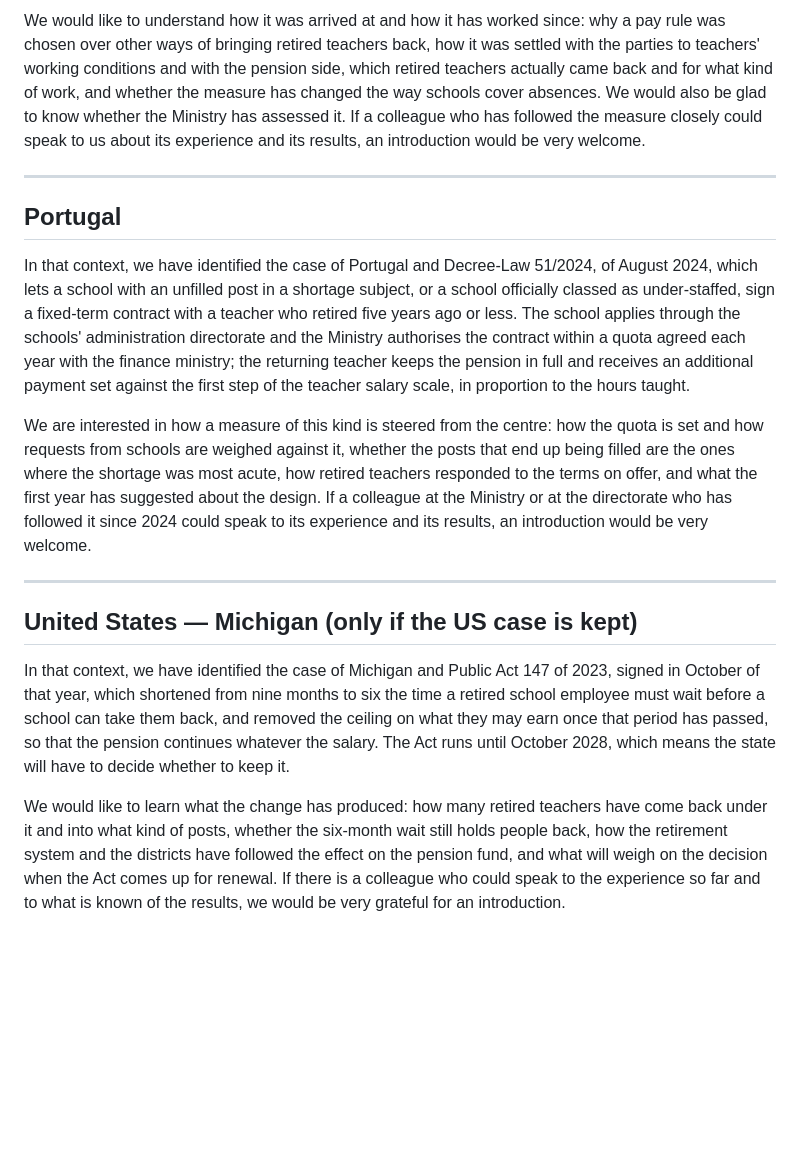
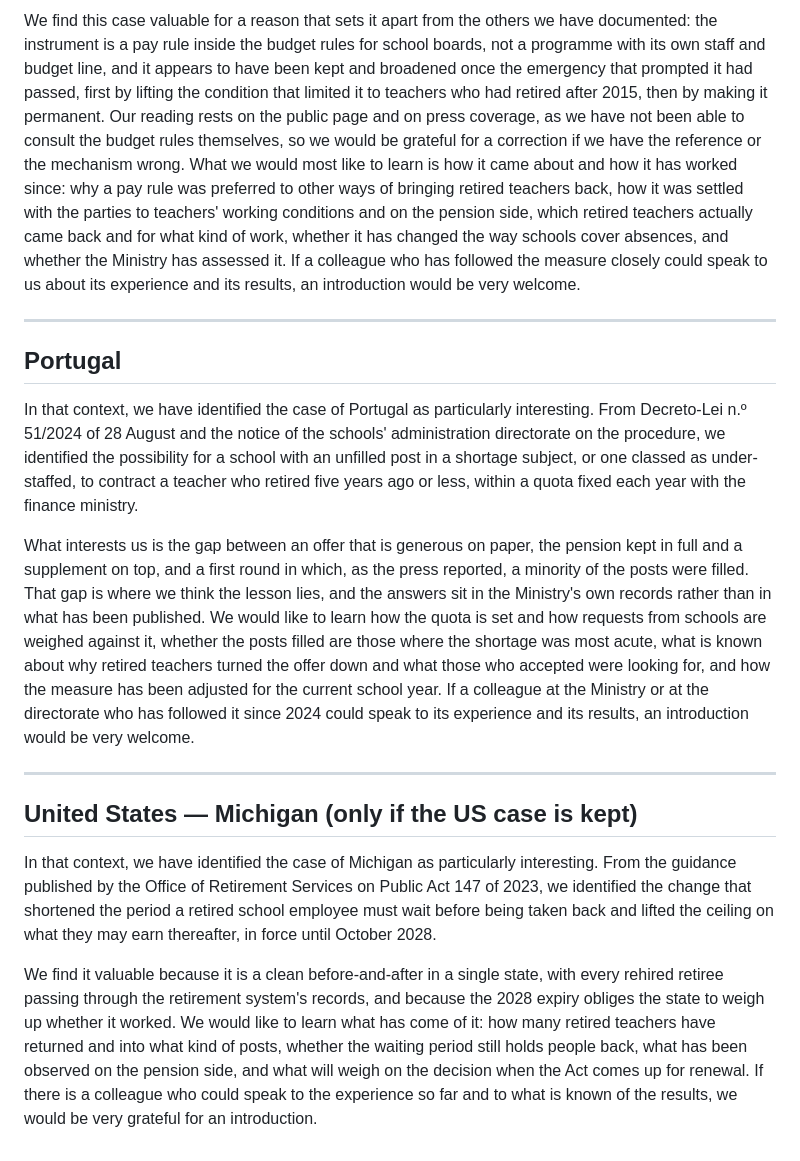
Before and after one commit to jedr1-ship-it/Alternative-Pathways----Quant, a Markdown page: policies/outreach/paragraphs.md, the part around one of its changes. Rendered like a GitHub page; blank space fills up the shorter version.

```diff
--- a/policies/outreach/paragraphs.md
+++ b/policies/outreach/paragraphs.md
@@ -96,49 +96,60 @@ that it appears to have been kept once the emergency that prompted it had passed
 
-We would like to understand how it was arrived at and how it has worked since:
-why a pay rule was chosen over other ways of bringing retired teachers back, how
-it was settled with the parties to teachers' working conditions and with the
-pension side, which retired teachers actually came back and for what kind of
-work, and whether the measure has changed the way schools cover absences. We
-would also be glad to know whether the Ministry has assessed it. If a colleague
-who has followed the measure closely could speak to us about its experience and
-its results, an introduction would be very welcome.
+We find this case valuable for a reason that sets it apart from the others we have
+documented: the instrument is a pay rule inside the budget rules for school
+boards, not a programme with its own staff and budget line, and it appears to have
+been kept and broadened once the emergency that prompted it had passed, first by
+lifting the condition that limited it to teachers who had retired after 2015, then
+by making it permanent. Our reading rests on the public page and on press
+coverage, as we have not been able to consult the budget rules themselves, so we
+would be grateful for a correction if we have the reference or the mechanism
+wrong. What we would most like to learn is how it came about and how it has worked
+since: why a pay rule was preferred to other ways of bringing retired teachers
+back, how it was settled with the parties to teachers' working conditions and on
+the pension side, which retired teachers actually came back and for what kind of
+work, whether it has changed the way schools cover absences, and whether the
+Ministry has assessed it. If a colleague who has followed the measure closely
+could speak to us about its experience and its results, an introduction would be
+very welcome.
 
 ---
 
 ## Portugal
 
-In that context, we have identified the case of Portugal and Decree-Law 51/2024,
-of August 2024, which lets a school with an unfilled post in a shortage subject,
-or a school officially classed as under-staffed, sign a fixed-term contract with
-a teacher who retired five years ago or less. The school applies through the
-schools' administration directorate and the Ministry authorises the contract
-within a quota agreed each year with the finance ministry; the returning teacher
-keeps the pension in full and receives an additional payment set against the
-first step of the teacher salary scale, in proportion to the hours taught.
+In that context, we have identified the case of Portugal as particularly
+interesting. From Decreto-Lei n.º 51/2024 of 28 August and the notice of the
+schools' administration directorate on the procedure, we identified the
+possibility for a school with an unfilled post in a shortage subject, or one
+classed as under-staffed, to contract a teacher who retired five years ago or
+less, within a quota fixed each year with the finance ministry.
 
-We are interested in how a measure of this kind is steered from the centre: how
-the quota is set and how requests from schools are weighed against it, whether
-the posts that end up being filled are the ones where the shortage was most
-acute, how retired teachers responded to the terms on offer, and what the first
-year has suggested about the design. If a colleague at the Ministry or at the
-directorate who has followed it since 2024 could speak to its experience and its
-results, an introduction would be very welcome.
+What interests us is the gap between an offer that is generous on paper, the
+pension kept in full and a supplement on top, and a first round in which, as the
+press reported, a minority of the posts were filled. That gap is where we think
+the lesson lies, and the answers sit in the Ministry's own records rather than in
+what has been published. We would like to learn how the quota is set and how
+requests from schools are weighed against it, whether the posts filled are those
+where the shortage was most acute, what is known about why retired teachers turned
+the offer down and what those who accepted were looking for, and how the measure
+has been adjusted for the current school year. If a colleague at the Ministry or
+at the directorate who has followed it since 2024 could speak to its experience
+and its results, an introduction would be very welcome.
 
 ---
 
 ## United States — Michigan (only if the US case is kept)
 
-In that context, we have identified the case of Michigan and Public Act 147 of
-2023, signed in October of that year, which shortened from nine months to six the
-time a retired school employee must wait before a school can take them back, and
-removed the ceiling on what they may earn once that period has passed, so that
-the pension continues whatever the salary. The Act runs until October 2028, which
-means the state will have to decide whether to keep it.
+In that context, we have identified the case of Michigan as particularly
+interesting. From the guidance published by the Office of Retirement Services on
+Public Act 147 of 2023, we identified the change that shortened the period a
+retired school employee must wait before being taken back and lifted the ceiling
+on what they may earn thereafter, in force until October 2028.
 
-We would like to learn what the change has produced: how many retired teachers
-have come back under it and into what kind of posts, whether the six-month wait
-still holds people back, how the retirement system and the districts have
-followed the effect on the pension fund, and what will weigh on the decision when
-the Act comes up for renewal. If there is a colleague who could speak to the
-experience so far and to what is known of the results, we would be very grateful
-for an introduction.
+We find it valuable because it is a clean before-and-after in a single state, with
+every rehired retiree passing through the retirement system's records, and because
+the 2028 expiry obliges the state to weigh up whether it worked. We would like to
+learn what has come of it: how many retired teachers have returned and into what
+kind of posts, whether the waiting period still holds people back, what has been
+observed on the pension side, and what will weigh on the decision when the Act
+comes up for renewal. If there is a colleague who could speak to the experience so
+far and to what is known of the results, we would be very grateful for an
+introduction.
```
Also changed, not shown: other parts of policies/outreach/paragraphs.md (+67 -67 lines).
